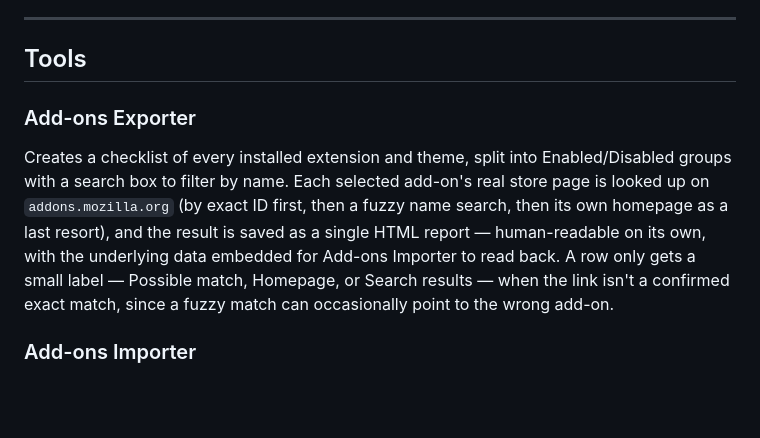
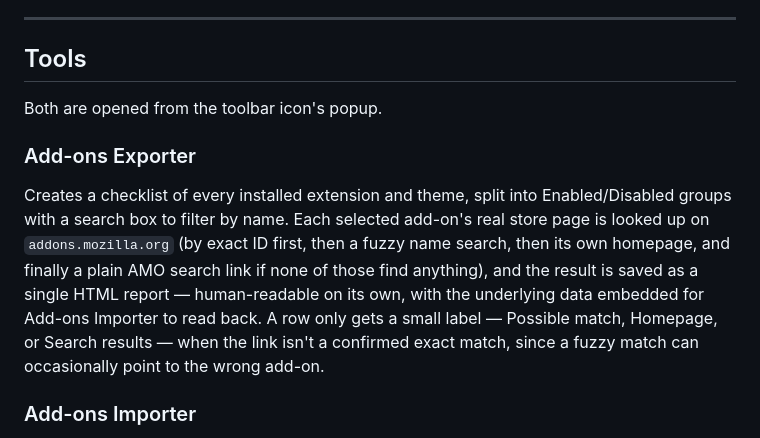
Before and after one commit to elsherif7/addons-exporter, a Markdown page: README.md, the part around one of its changes. GitHub-like rendering; blank space fills up the shorter version.

Commit message:
docs: fix AMO fallback description and separator consistency
The Add-ons Exporter description said homepage was checked "as a
last resort," but there's actually a fourth tier after it (a plain
AMO search link) - the very next sentence already implied this by
listing "Search results" as a match label, so the two sentences
contradicted each other.

Also added the missing --- separators between Privacy, Contributing,
Credits, and License, matching every other section transition in the
file, and added back a one-line note on where to actually find the
tools (toolbar icon's popup) - dropped when this section was reframed
away from a click-by-click walkthrough.

```diff
--- a/README.md
+++ b/README.md
@@ -79,9 +79,11 @@ addons-hub/
 
 ## Tools
 
+Both are opened from the toolbar icon's popup.
+
 ### Add-ons Exporter
 
-Creates a checklist of every installed extension and theme, split into Enabled/Disabled groups with a search box to filter by name. Each selected add-on's real store page is looked up on `addons.mozilla.org` (by exact ID first, then a fuzzy name search, then its own homepage as a last resort), and the result is saved as a single HTML report — human-readable on its own, with the underlying data embedded for Add-ons Importer to read back. A row only gets a small label — Possible match, Homepage, or Search results — when the link isn't a confirmed exact match, since a fuzzy match can occasionally point to the wrong add-on.
+Creates a checklist of every installed extension and theme, split into Enabled/Disabled groups with a search box to filter by name. Each selected add-on's real store page is looked up on `addons.mozilla.org` (by exact ID first, then a fuzzy name search, then its own homepage, and finally a plain AMO search link if none of those find anything), and the result is saved as a single HTML report — human-readable on its own, with the underlying data embedded for Add-ons Importer to read back. A row only gets a small label — Possible match, Homepage, or Search results — when the link isn't a confirmed exact match, since a fuzzy match can occasionally point to the wrong add-on.
 
 ### Add-ons Importer
 
```
Also changed, not shown: other parts of README.md (+6 -0 lines).
